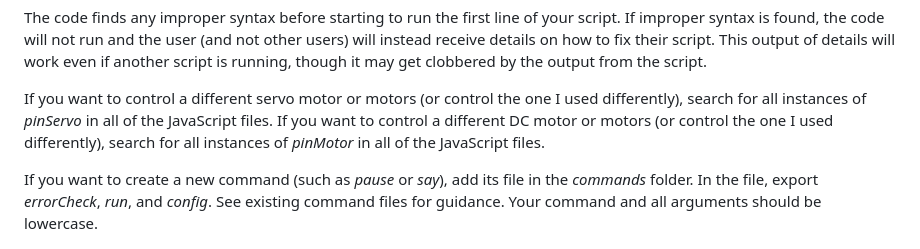
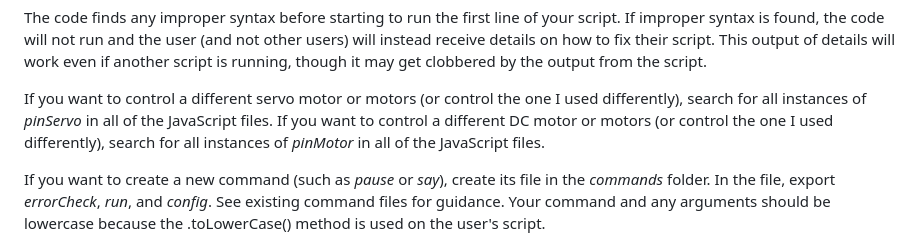
Before and after one commit to hellpig/WebSocket-Raspberry-Pi-robot, a Markdown page: README.md, the part around the change. Rendered like a GitHub page.

```diff
--- a/README.md
+++ b/README.md
@@ -50,6 +50,6 @@ The code finds any improper syntax before starting to run the first line of your
 
 If you want to control a different servo motor or motors (or control the one I used differently), search for all instances of *pinServo* in all of the JavaScript files. If you want to control a different DC motor or motors (or control the one I used differently), search for all instances of *pinMotor* in all of the JavaScript files.
 
-If you want to create a new command (such as *pause* or *say*), add its file in the *commands* folder. In the file, export *errorCheck*, *run*, and *config*. See existing command files for guidance. Your command and all arguments should be lowercase.
+If you want to create a new command (such as *pause* or *say*), create its file in the *commands* folder. In the file, export *errorCheck*, *run*, and *config*. See existing command files for guidance. Your command and any arguments should be lowercase because the .toLowerCase() method is used on the user's script.
 
 ![screenshotScript](screenshotScript.jpg)
```
